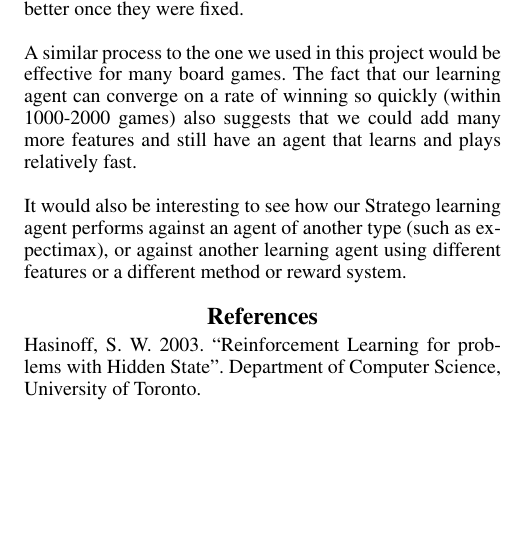
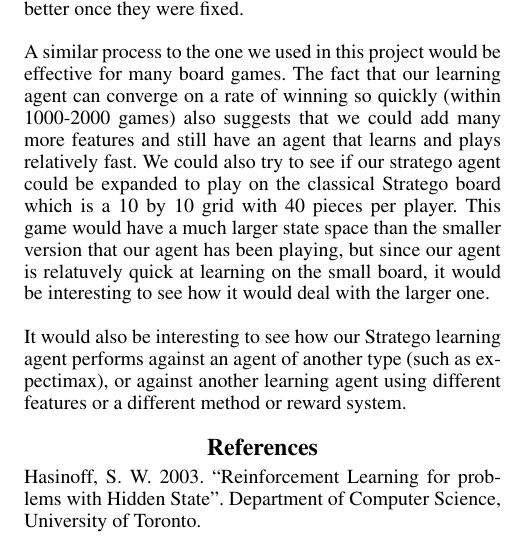
Before and after one commit to CDevin5/CS151StrategoAI, a LaTeX document (finalProject_finalReport.tex): part of page 4 of 4, cut so that both start at the same text, the shorter picture padded with empty space. Compiled offline with pdfLaTeX.

Commit message:
added to conclusion

```diff
--- a/finalProject_finalReport.tex
+++ b/finalProject_finalReport.tex
@@ -178,7 +179,7 @@ We faced several challenges during this project. First of all, we decided to bas
 In our project, we discovered that it is possible for a reinforcement learning agent to learn very quickly how to play Stratego, and learn feature weights that make sense. We thought that this was pretty impressive, given that the game has such a large state space, and that the agent cannot have possibly experienced all of the states. We also learned how important the setup phase was to the outcome of the game, as our agent greatly improved after we implemented that aspect of the game. We also learned that it is important to make sure that the code for the base game works correctly before trying to get results or learn using it, as we found quite a few bugs in our game code, and the AI worked a lot better once they were fixed.
 \\
 
-A similar process to the one we used in this project would be effective for many board games. The fact that our learning agent can converge on a rate of winning so quickly (within 1000-2000 games) also suggests that we could add many more features and still have an agent that learns and plays relatively fast.\\
+A similar process to the one we used in this project would be effective for many board games. The fact that our learning agent can converge on a rate of winning so quickly (within 1000-2000 games) also suggests that we could add many more features and still have an agent that learns and plays relatively fast. We could also try to see if our stratego agent could be expanded to play on the classical Stratego board which is a 10 by 10 grid with 40 pieces per player. This game would have a much larger state space than the smaller version that our agent has been playing, but since our agent is relatuvely quick at learning on the small board, it would be interesting to see how it would deal with the larger one.\\
 
 It would also be interesting to see how our Stratego learning agent performs against an agent of another type (such as expectimax), or against another learning agent using different features or a different method or reward system.
 
```
Also changed, not shown: finalProject_finalReport.tex (3 more changed lines).
